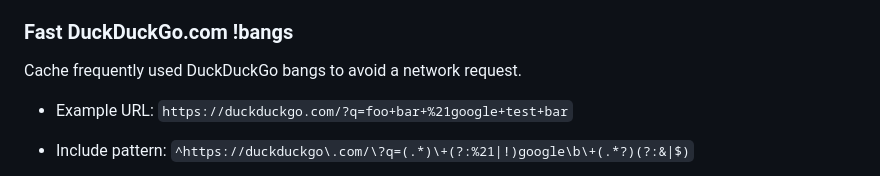
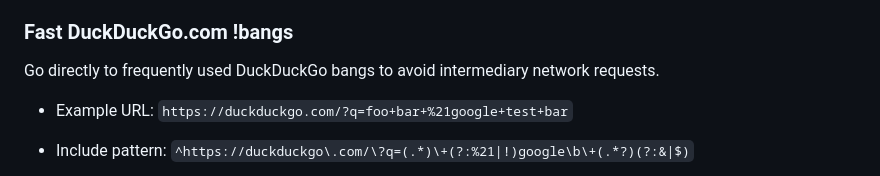
Before and after one commit to einaregilsson/Redirector, a Markdown page: README.md, the part around the change. GitHub-like rendering.

```diff
--- a/README.md
+++ b/README.md
@@ -78,7 +78,7 @@ What are bangs?: <https://duckduckgo.com/bangs>
 
 ### Fast DuckDuckGo.com !bangs
 
-Cache frequently used DuckDuckGo bangs to avoid a network request.
+Go directly to frequently used DuckDuckGo bangs to avoid intermediary network requests.
 
 - Example URL: `https://duckduckgo.com/?q=foo+bar+%21google+test+bar`
 - Include pattern: `^https://duckduckgo\.com/\?q=(.*)\+(?:%21|!)google\b\+(.*?)(?:&|$)`
```
